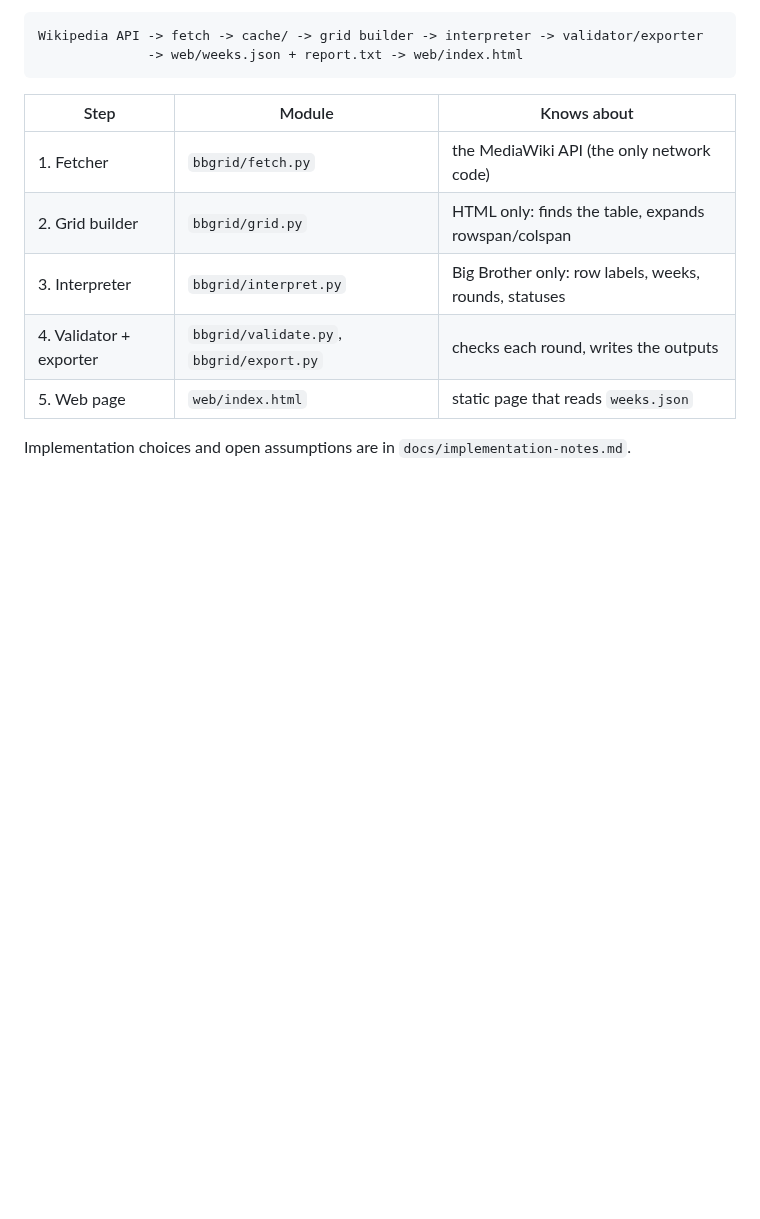
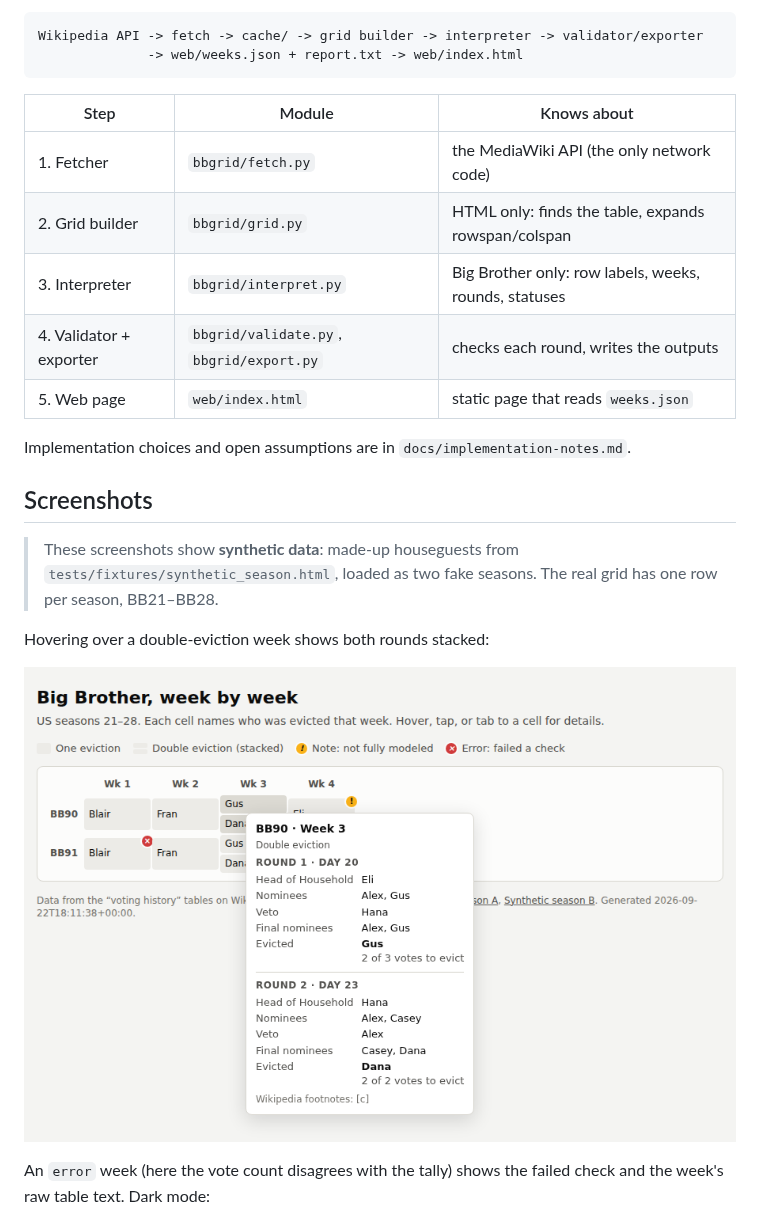
Before and after one commit to christopherbholland/BigBrotherDataFromWiki, a Markdown page: README.md, the part around one of its changes. Drawn GitHub-style; pictures changed too: docs/screenshots/grid-double-eviction.png (added); blank space fills up the shorter version.

Commit message:
Add screenshots of the week grid to the README
Taken from the synthetic test fixture (made-up houseguests), labeled as
such: double-eviction hover (light), error-week hover (dark), and a
pinned Finale-week tooltip at phone width.

Co-Authored-By: Claude Opus 5.5 <noreply@anthropic.com>
Claude-Session: https://claude.ai/code/session_01RgpZbveTnkhAFcQpmJDV7L

```diff
--- a/README.md
+++ b/README.md
@@ -19,3 +19,17 @@ Wikipedia API -> fetch -> cache/ -> grid builder -> interpreter -> validator/exp
 | 5. Web page | `web/index.html` | static page that reads `weeks.json` |
 
 Implementation choices and open assumptions are in `docs/implementation-notes.md`.
+
+## Screenshots
+
+> These screenshots show **synthetic data**: made-up houseguests from
+> `tests/fixtures/synthetic_season.html`, loaded as two fake seasons. The real grid has
+> one row per season, BB21–BB28.
+
+Hovering over a double-eviction week shows both rounds stacked:
+
+![Grid in light mode with the Week 3 double-eviction tooltip](docs/screenshots/grid-double-eviction.png)
+
+An `error` week (here the vote count disagrees with the tally) shows the failed check
+and the week's raw table text. Dark mode:
+
```
Also changed, not shown: other parts of README.md (+6 -0 lines), docs/screenshots/grid-error-dark.png (added), docs/screenshots/mobile-finale.png (added).
